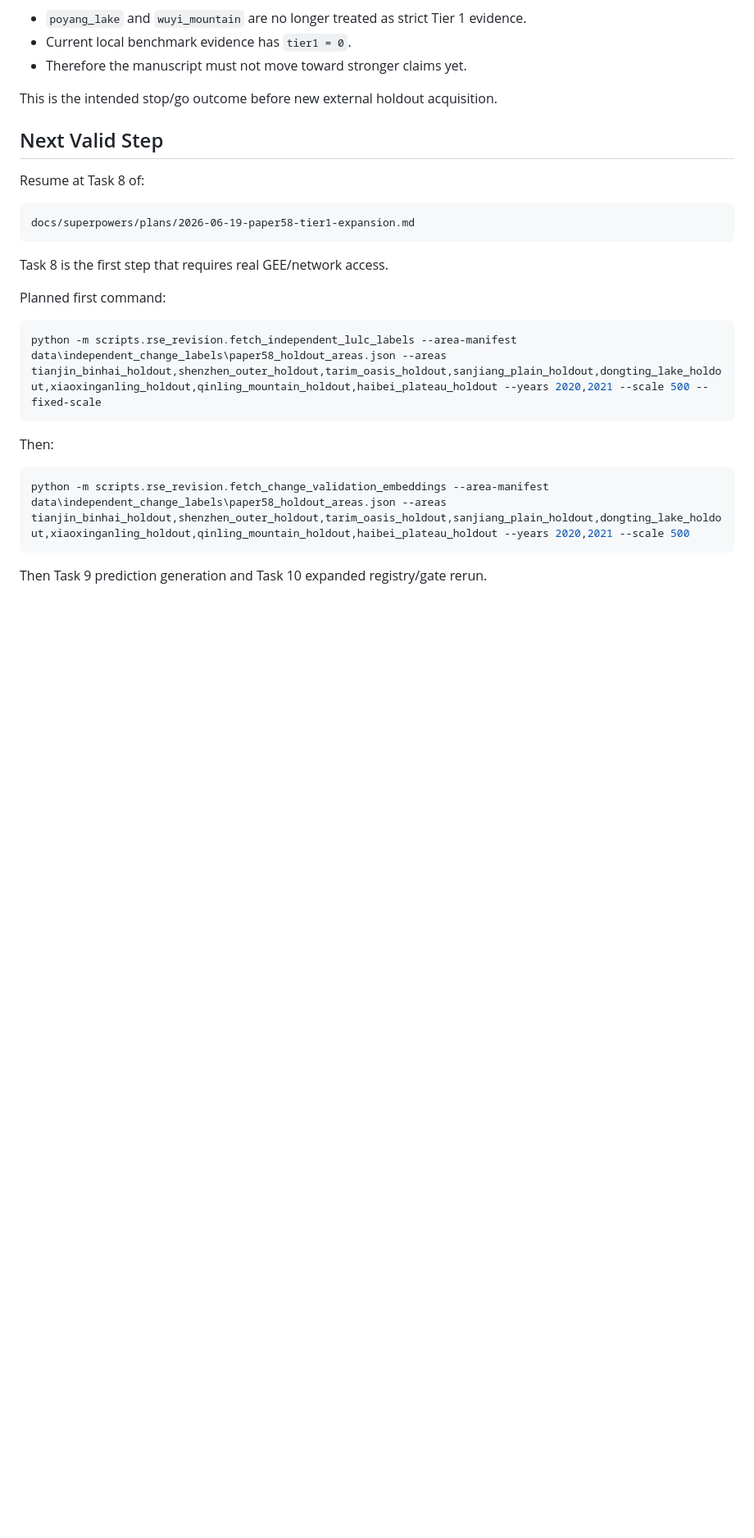
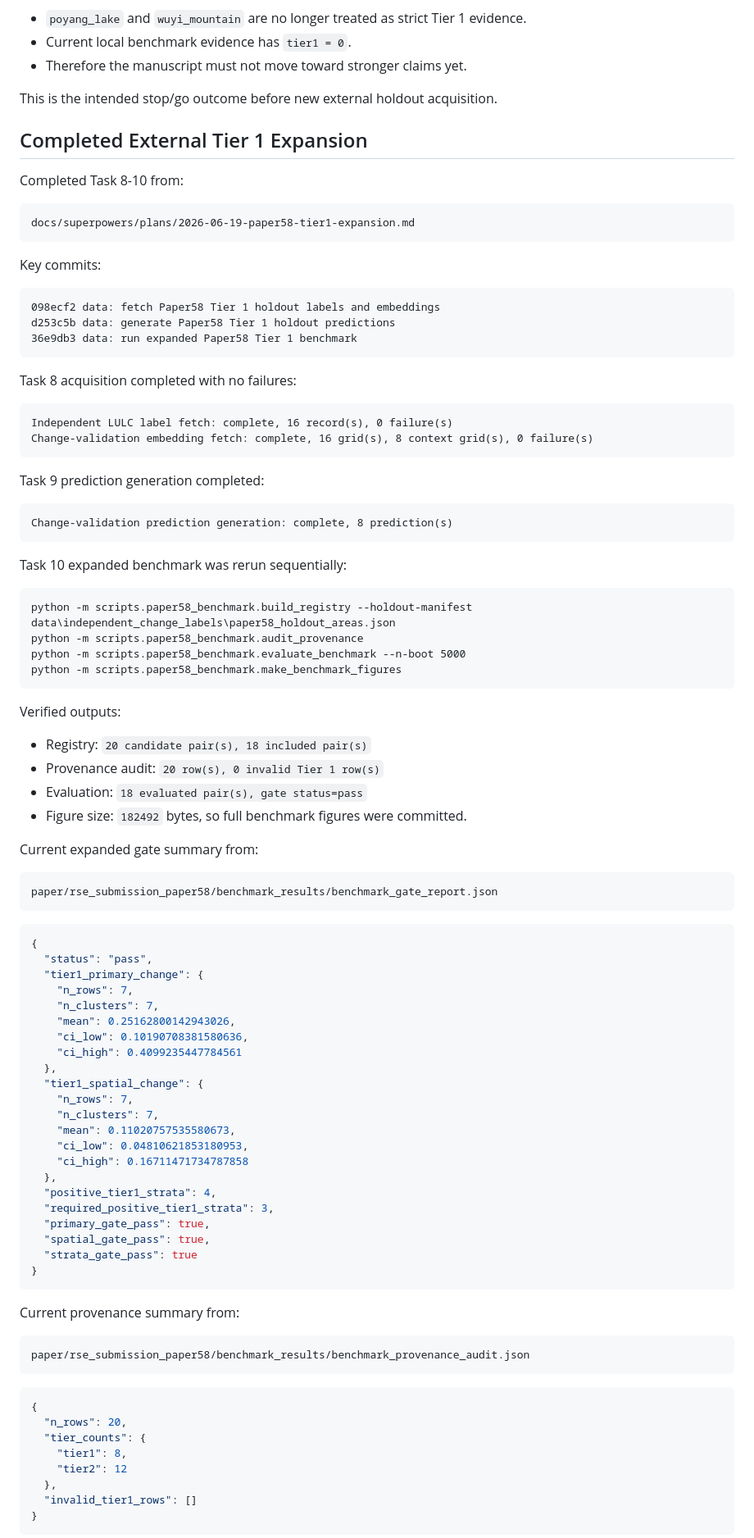
Before and after one commit to zhouning/paper58-geofm-world-model-rl, a Markdown page: docs/current_work_progress_2026-06-20.md, the part around one of its changes. Shown at 82% size. Rendered like a GitHub page; blank space fills up the shorter version.

Commit message:
docs: record Paper58 Tier 1 expansion decision

````diff
--- a/docs/current_work_progress_2026-06-20.md
+++ b/docs/current_work_progress_2026-06-20.md
@@ -139,26 +139,96 @@ The strict provenance correction worked:
 
 This is the intended stop/go outcome before new external holdout acquisition.
 
-## Next Valid Step
+## Completed External Tier 1 Expansion
 
-Resume at Task 8 of:
+Completed Task 8-10 from:
 
 ```text
 docs/superpowers/plans/2026-06-19-paper58-tier1-expansion.md
 ```
 
-Task 8 is the first step that requires real GEE/network access.
+Key commits:
 
-Planned first command:
-
-```powershell
-python -m scripts.rse_revision.fetch_independent_lulc_labels --area-manifest data\independent_change_labels\paper58_holdout_areas.json --areas tianjin_binhai_holdout,shenzhen_outer_holdout,tarim_oasis_holdout,sanjiang_plain_holdout,dongting_lake_holdout,xiaoxinganling_holdout,qinling_mountain_holdout,haibei_plateau_holdout --years 2020,2021 --scale 500 --fixed-scale
+```text
+098ecf2 data: fetch Paper58 Tier 1 holdout labels and embeddings
+d253c5b data: generate Paper58 Tier 1 holdout predictions
+36e9db3 data: run expanded Paper58 Tier 1 benchmark
 ```
 
-Then:
+Task 8 acquisition completed with no failures:
 
-```powershell
-python -m scripts.rse_revision.fetch_change_validation_embeddings --area-manifest data\independent_change_labels\paper58_holdout_areas.json --areas tianjin_binhai_holdout,shenzhen_outer_holdout,tarim_oasis_holdout,sanjiang_plain_holdout,dongting_lake_holdout,xiaoxinganling_holdout,qinling_mountain_holdout,haibei_plateau_holdout --years 2020,2021 --scale 500
+```text
+Independent LULC label fetch: complete, 16 record(s), 0 failure(s)
+Change-validation embedding fetch: complete, 16 grid(s), 8 context grid(s), 0 failure(s)
 ```
 
-Then Task 9 prediction generation and Task 10 expanded registry/gate rerun.
+Task 9 prediction generation completed:
+
+```text
+Change-validation prediction generation: complete, 8 prediction(s)
+```
+
+Task 10 expanded benchmark was rerun sequentially:
+
+```text
+python -m scripts.paper58_benchmark.build_registry --holdout-manifest data\independent_change_labels\paper58_holdout_areas.json
+python -m scripts.paper58_benchmark.audit_provenance
+python -m scripts.paper58_benchmark.evaluate_benchmark --n-boot 5000
+python -m scripts.paper58_benchmark.make_benchmark_figures
+```
+
+Verified outputs:
+
+- Registry: `20 candidate pair(s), 18 included pair(s)`
+- Provenance audit: `20 row(s), 0 invalid Tier 1 row(s)`
+- Evaluation: `18 evaluated pair(s), gate status=pass`
+- Figure size: `182492` bytes, so full benchmark figures were committed.
+
+Current expanded gate summary from:
+
+```text
+paper/rse_submission_paper58/benchmark_results/benchmark_gate_report.json
+```
+
+```json
+{
+  "status": "pass",
+  "tier1_primary_change": {
+    "n_rows": 7,
+    "n_clusters": 7,
+    "mean": 0.25162800142943026,
+    "ci_low": 0.10190708381580636,
+    "ci_high": 0.4099235447784561
+  },
+  "tier1_spatial_change": {
+    "n_rows": 7,
+    "n_clusters": 7,
+    "mean": 0.11020757535580673,
+    "ci_low": 0.04810621853180953,
+    "ci_high": 0.16711471734787858
+  },
+  "positive_tier1_strata": 4,
+  "required_positive_tier1_strata": 3,
+  "primary_gate_pass": true,
+  "spatial_gate_pass": true,
+  "strata_gate_pass": true
+}
+```
+
+Current provenance summary from:
+
+```text
+paper/rse_submission_paper58/benchmark_results/benchmark_provenance_audit.json
+```
+
+```json
+{
+  "n_rows": 20,
+  "tier_counts": {
+    "tier1": 8,
+    "tier2": 12
+  },
+  "invalid_tier1_rows": []
+}
+```
+
````
Also changed, not shown: other parts of docs/current_work_progress_2026-06-20.md (+17 -6 lines).
